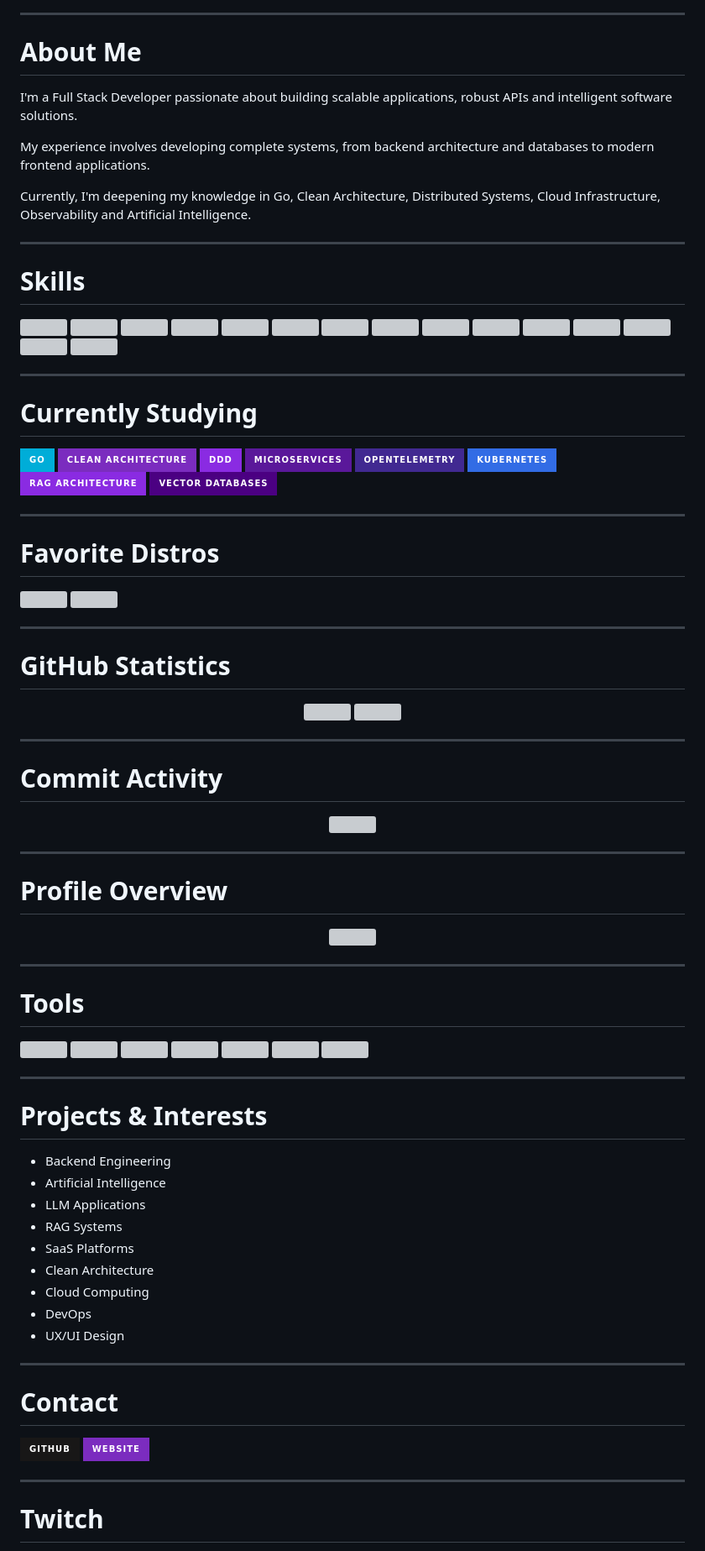
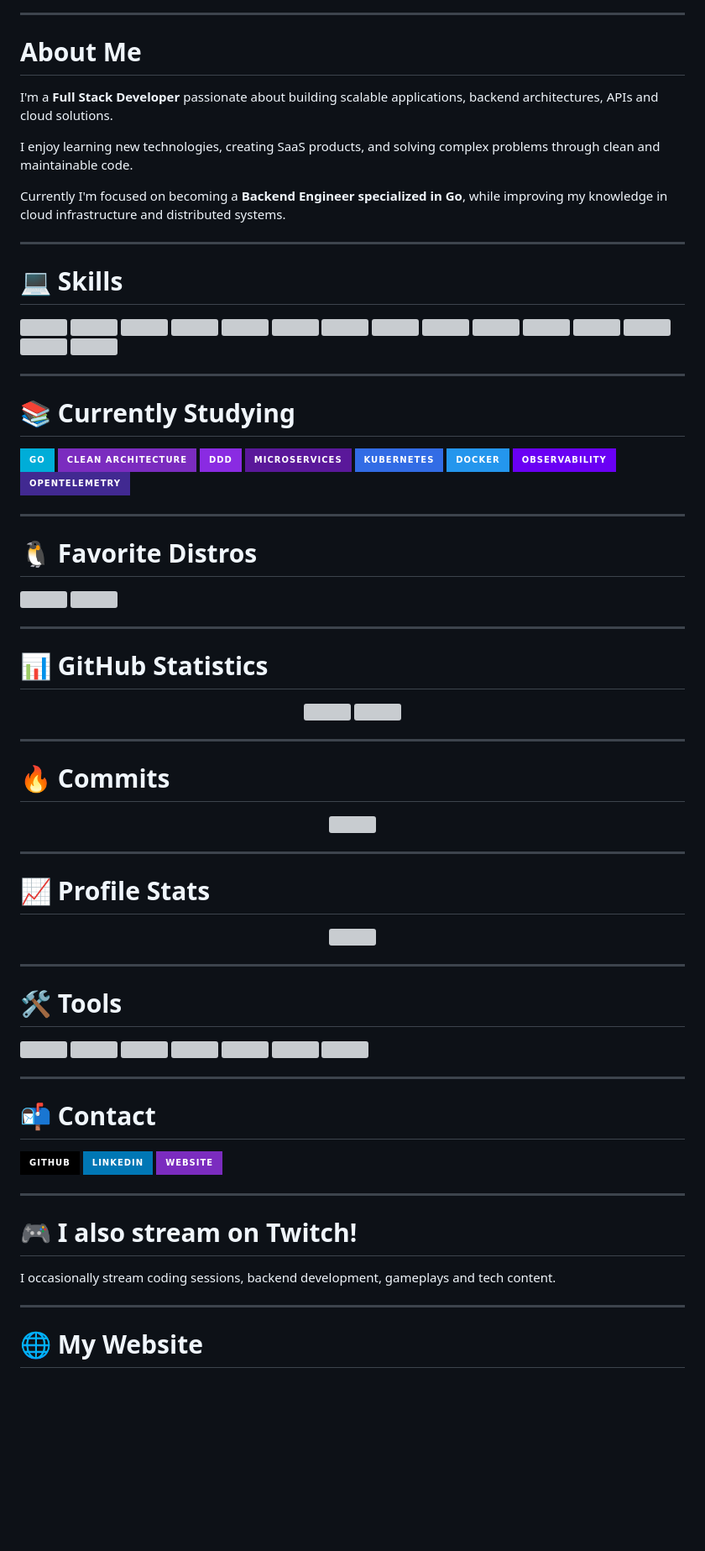
Before and after one commit to GuilhermeViana-22/GuilhermeViana-22, a Markdown page: README.md, the part around one of its changes. Shown at 84% size. Drawn GitHub-style; badges without logos; blank space fills up the shorter version; grey boxes are pictures that could not be loaded.

Commit message:
Revise README for improved clarity and aesthetics
Updated README.md to enhance personal branding and skills presentation.

```diff
--- a/README.md
+++ b/README.md
@@ -20,18 +15,17 @@
 
 ---
 
-# About Me
+#  About Me
 
-I'm a Full Stack Developer passionate about building scalable applications, robust APIs and intelligent software solutions.
+ I'm a **Full Stack Developer** passionate about building scalable applications, backend architectures, APIs and cloud solutions.
 
-My experience involves developing complete systems, from backend architecture and databases to modern frontend applications.
+ I enjoy learning new technologies, creating SaaS products, and solving complex problems through clean and maintainable code.
 
-Currently, I'm deepening my knowledge in Go, Clean Architecture, Distributed Systems, Cloud Infrastructure, Observability and Artificial Intelligence.
-
+Currently I'm focused on becoming a **Backend Engineer specialized in Go**, while improving my knowledge in cloud infrastructure and distributed systems.
 
 ---
 
-# Skills
+# 💻 Skills
 
 <p>
 
@@ -38,6 +34,11 @@ Currently, I'm deepening my knowledge in Go, Clean Architecture, Distributed Sys
 <img src="https://skillicons.dev/icons?i=php"/>
+
 <img src="https://skillicons.dev/icons?i=laravel"/>
+
 <img src="https://skillicons.dev/icons?i=vue"/>
+
 <img src="https://skillicons.dev/icons?i=typescript"/>
+
 <img src="https://skillicons.dev/icons?i=javascript"/>
+
 <img src="https://skillicons.dev/icons?i=tailwind"/>
@@ -44,2 +50,3 @@ Currently, I'm deepening my knowledge in Go, Clean Architecture, Distributed Sys
 <img src="https://skillicons.dev/icons?i=mysql"/>
+
 <img src="https://skillicons.dev/icons?i=postgres"/>
@@ -49,14 +54,16 @@ Currently, I'm deepening my knowledge in Go, Clean Architecture, Distributed Sys
 <img src="https://skillicons.dev/icons?i=linux"/>
+
 <img src="https://skillicons.dev/icons?i=git"/>
+
 <img src="https://skillicons.dev/icons?i=github"/>
+
 <img src="https://skillicons.dev/icons?i=figma"/>
 
 </p>
 
-
 ---
 
-# Currently Studying
+# 📚 Currently Studying
 
 <p>
 
@@ -68,32 +75,31 @@ Currently, I'm deepening my knowledge in Go, Clean Architecture, Distributed Sys
 
 <img src="https://img.shields.io/badge/Microservices-5A189A?style=for-the-badge"/>
 
-<img src="https://img.shields.io/badge/OpenTelemetry-412991?style=for-the-badge"/>
-
 <img src="https://img.shields.io/badge/Kubernetes-326CE5?style=for-the-badge&logo=kubernetes&logoColor=white"/>
 
-<img src="https://img.shields.io/badge/RAG%20Architecture-8A2BE2?style=for-the-badge"/>
+<img src="https://img.shields.io/badge/Docker-2496ED?style=for-the-badge&logo=docker&logoColor=white"/>
 
-<img src="https://img.shields.io/badge/Vector%20Databases-4B0082?style=for-the-badge"/>
+<img src="https://img.shields.io/badge/Observability-6A00F4?style=for-the-badge"/>
+
+<img src="https://img.shields.io/badge/OpenTelemetry-412991?style=for-the-badge"/>
 
 </p>
 
-
 ---
 
-# Favorite Distros
+# 🐧 Favorite Distros
 
 <p>
 
 <img src="https://skillicons.dev/icons?i=ubuntu"/>
+
 <img src="https://skillicons.dev/icons?i=debian"/>
 
 </p>
 
-
 ---
 
-# GitHub Statistics
+# 📊 GitHub Statistics
 
 <p align="center">
 
@@ -103,10 +109,9 @@ Currently, I'm deepening my knowledge in Go, Clean Architecture, Distributed Sys
 
 </p>
 
-
 ---
 
-# Commit Activity
+# 🔥 Commits
 
 <p align="center">
 
@@ -114,10 +119,9 @@ Currently, I'm deepening my knowledge in Go, Clean Architecture, Distributed Sys
 
 </p>
 
-
 ---
 
-# Profile Overview
+# 📈 Profile Stats
 
 <p align="center">
 
@@ -125,10 +129,9 @@ Currently, I'm deepening my knowledge in Go, Clean Architecture, Distributed Sys
 
 </p>
 
-
 ---
 
-# Tools
+# 🛠 Tools
 
 <p>
 
@@ -135,2 +140,3 @@ Currently, I'm deepening my knowledge in Go, Clean Architecture, Distributed Sys
 <img src="https://skillicons.dev/icons?i=goland"/>
+
 <img src="https://skillicons.dev/icons?i=phpstorm"/>
@@ -138,34 +144,25 @@ Currently, I'm deepening my knowledge in Go, Clean Architecture, Distributed Sys
 <img src="https://skillicons.dev/icons?i=postman"/>
+
 <img src="https://skillicons.dev/icons?i=docker"/>
+
 <img src="https://skillicons.dev/icons?i=linux"/>
+
 <img src="https://skillicons.dev/icons?i=git"/>
 
 </p>
 
-
 ---
 
-# Projects & Interests
-
-- Backend Engineering
-- Artificial Intelligence
-- LLM Applications
-- RAG Systems
-- SaaS Platforms
-- Clean Architecture
-- Cloud Computing
-- DevOps
-- UX/UI Design
-
-
----
-
-# Contact
+# 📬 Contact
 
 <p>
 
 <a href="https://github.com/GuilhermeViana-22">
-<img src="https://img.shields.io/badge/GitHub-181717?style=for-the-badge&logo=github"/>
+<img src="https://img.shields.io/badge/GitHub-000?style=for-the-badge&logo=github"/>
+</a>
+
+<a href="https://www.linkedin.com">
+<img src="https://img.shields.io/badge/LinkedIn-0077B5?style=for-the-badge&logo=linkedin"/>
 </a>
 
 <a href="https://guilhermeviana.com">
@@ -174,8 +171,13 @@ Currently, I'm deepening my knowledge in Go, Clean Architecture, Distributed Sys
 
 </p>
 
+---
+
+# 🎮 I also stream on Twitch!
+
+I occasionally stream coding sessions, backend development, gameplays and tech content.
 
 ---
 
-# Twitch
+# 🌐 My Website
 
```
Also changed, not shown: other parts of README.md (+35 -17 lines).
